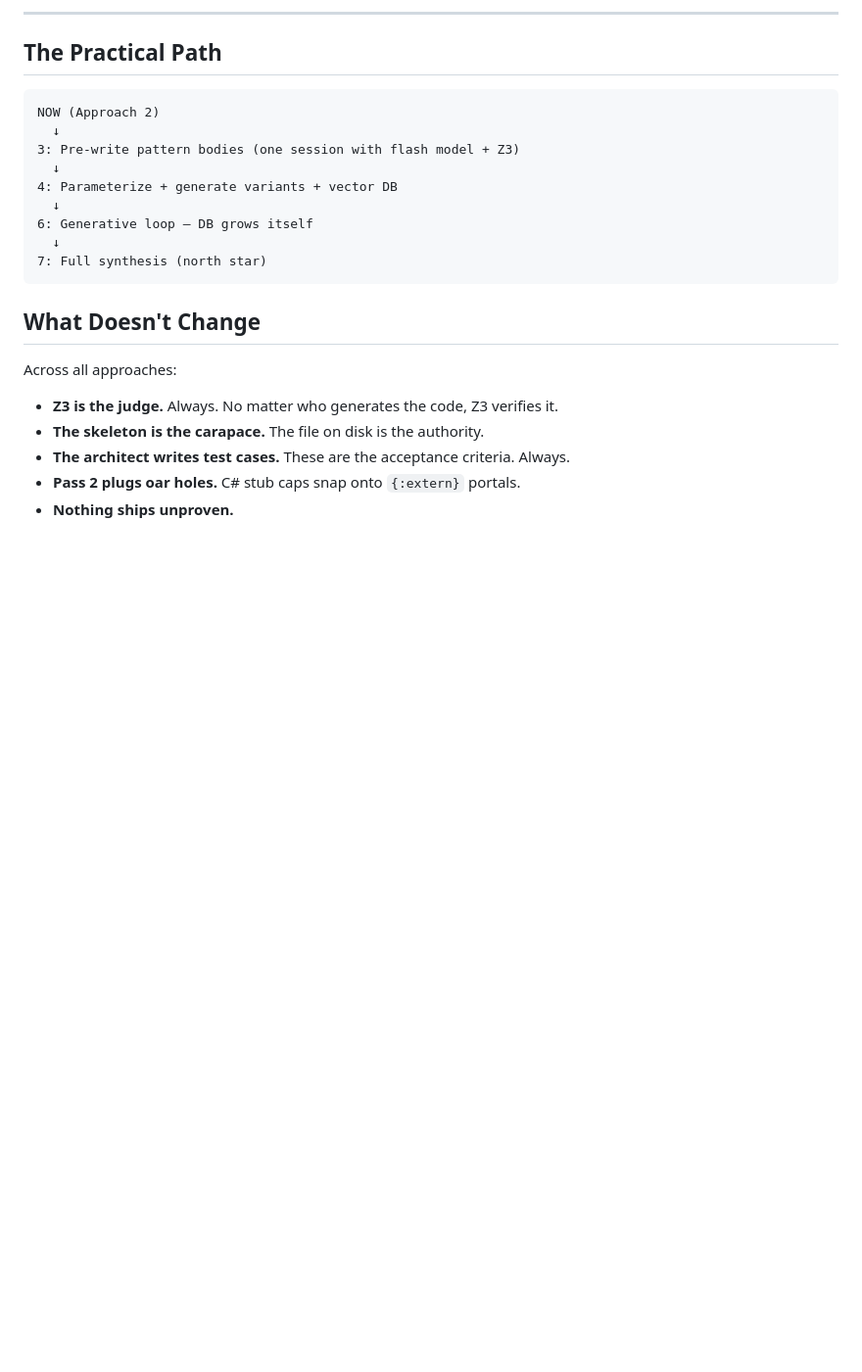
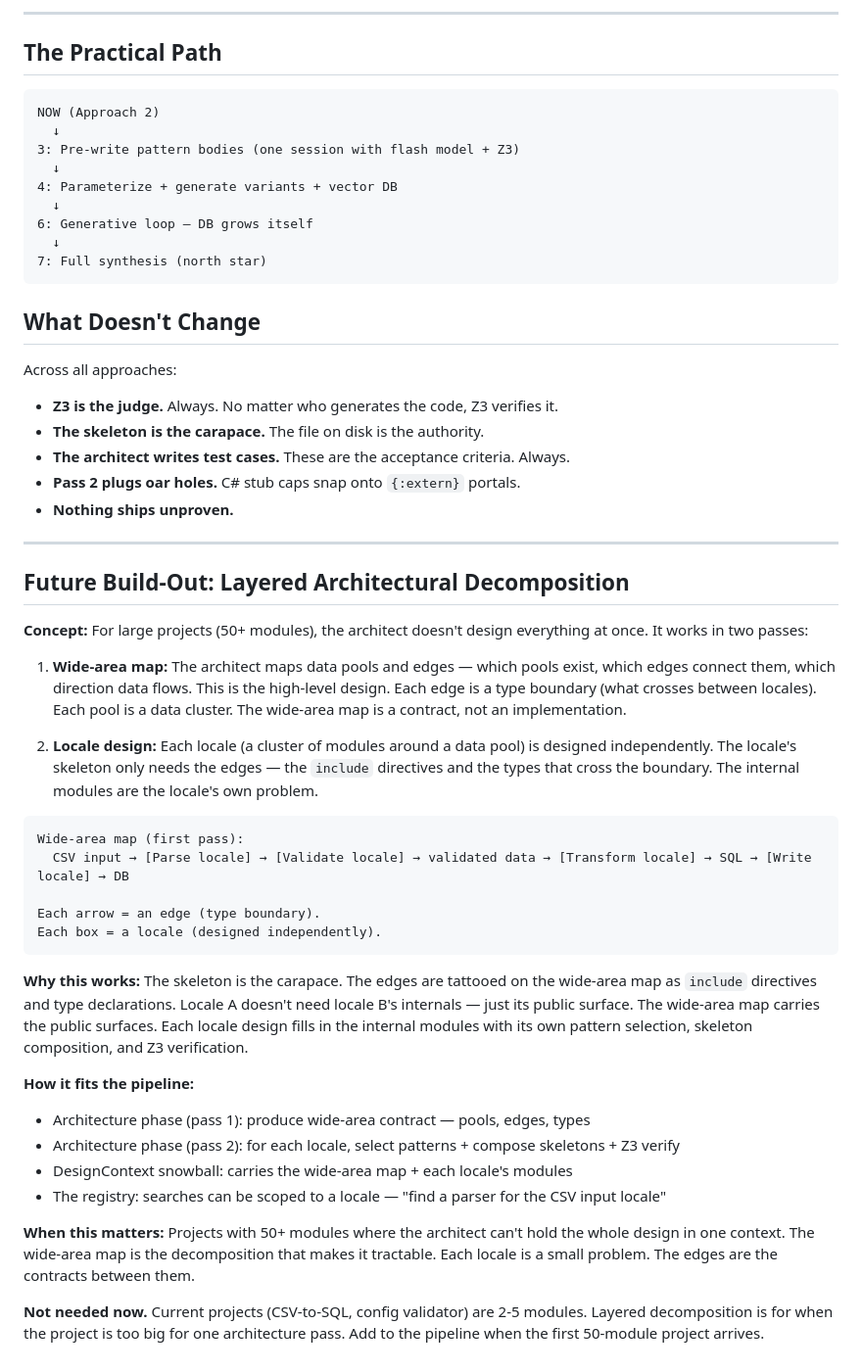
Before and after one commit to goldfly1/Posit, a Markdown page: wiki/evolution/architecture-evolution-map.md, the part around the change. Shown at 98% size. Rendered like a GitHub page; blank space fills up the shorter version.

Commit message:
Addendum: layered architectural decomposition for 50+ module projects
- Wide-area map (pools + edges) → locale design (each cluster independently)
- Skeleton carries the edges as includes + type declarations
- Not needed now — for when first 50-module project arrives

````diff
--- a/wiki/evolution/architecture-evolution-map.md
+++ b/wiki/evolution/architecture-evolution-map.md
@@ -317,3 +317,33 @@ Across all approaches:
 - **The architect writes test cases.** These are the acceptance criteria. Always.
 - **Pass 2 plugs oar holes.** C# stub caps snap onto `{:extern}` portals.
 - **Nothing ships unproven.**
+
+---
+
+## Future Build-Out: Layered Architectural Decomposition
+
+**Concept:** For large projects (50+ modules), the architect doesn't design everything at once. It works in two passes:
+
+1. **Wide-area map:** The architect maps data pools and edges — which pools exist, which edges connect them, which direction data flows. This is the high-level design. Each edge is a type boundary (what crosses between locales). Each pool is a data cluster. The wide-area map is a contract, not an implementation.
+
+2. **Locale design:** Each locale (a cluster of modules around a data pool) is designed independently. The locale's skeleton only needs the edges — the `include` directives and the types that cross the boundary. The internal modules are the locale's own problem.
+
+```
+Wide-area map (first pass):
+  CSV input → [Parse locale] → [Validate locale] → validated data → [Transform locale] → SQL → [Write locale] → DB
+
+Each arrow = an edge (type boundary).
+Each box = a locale (designed independently).
+```
+
+**Why this works:** The skeleton is the carapace. The edges are tattooed on the wide-area map as `include` directives and type declarations. Locale A doesn't need locale B's internals — just its public surface. The wide-area map carries the public surfaces. Each locale design fills in the internal modules with its own pattern selection, skeleton composition, and Z3 verification.
+
+**How it fits the pipeline:**
+- Architecture phase (pass 1): produce wide-area contract — pools, edges, types
+- Architecture phase (pass 2): for each locale, select patterns + compose skeletons + Z3 verify
+- DesignContext snowball: carries the wide-area map + each locale's modules
+- The registry: searches can be scoped to a locale — "find a parser for the CSV input locale"
+
+**When this matters:** Projects with 50+ modules where the architect can't hold the whole design in one context. The wide-area map is the decomposition that makes it tractable. Each locale is a small problem. The edges are the contracts between them.
+
+**Not needed now.** Current projects (CSV-to-SQL, config validator) are 2-5 modules. Layered decomposition is for when the project is too big for one architecture pass. Add to the pipeline when the first 50-module project arrives.
````
